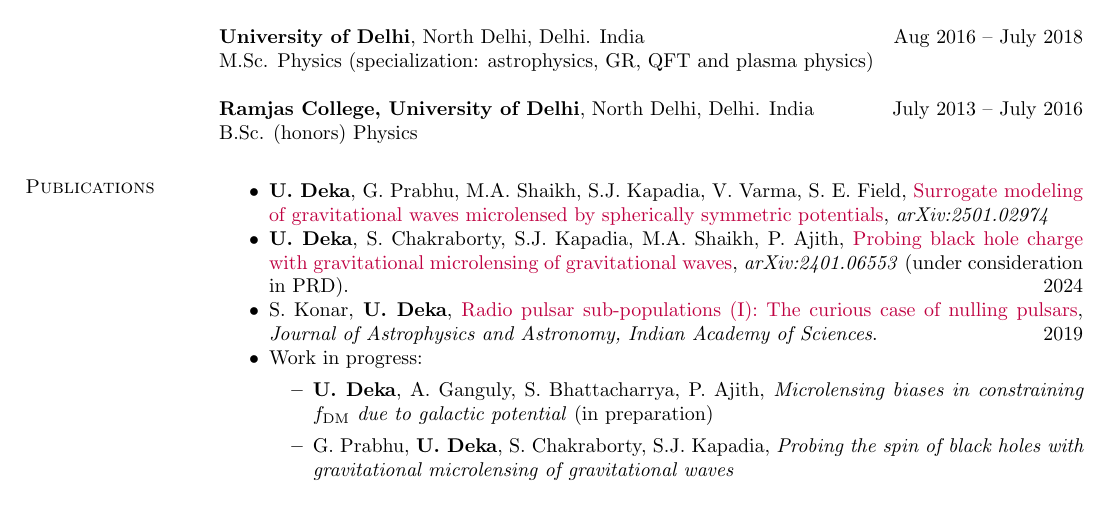
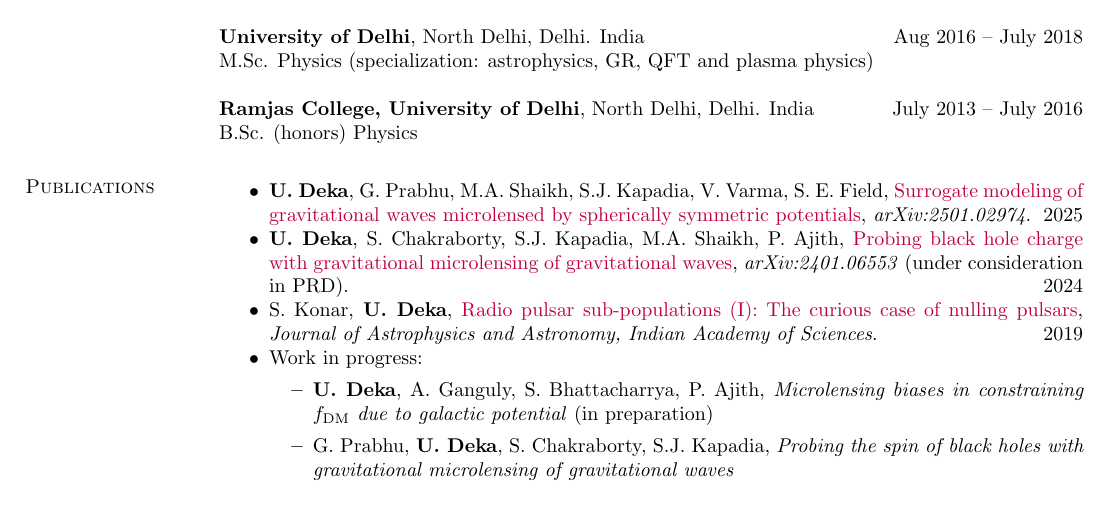
Before and after one commit to uddeepta-deka/my_CV, a LaTeX CV (main.tex, which reads sections/publications.tex): part of page 1 of 3, cut so that both start at the same text. Compiled offline with pdfLaTeX.

Commit message:
minor edit

```diff
--- a/sections/publications.tex
+++ b/sections/publications.tex
@@ -1,6 +1,6 @@
 \begin{itemize}[noitemsep]
 {
-\item\textbf{U. Deka}, G. Prabhu, M.A. Shaikh, S.J. Kapadia, V. Varma, S. E. Field, \href{https://arxiv.org/abs/2501.02974}{Surrogate modeling of gravitational waves microlensed by spherically symmetric potentials}, \textit{arXiv:2501.02974}
+\item\textbf{U. Deka}, G. Prabhu, M.A. Shaikh, S.J. Kapadia, V. Varma, S. E. Field, \href{https://arxiv.org/abs/2501.02974}{Surrogate modeling of gravitational waves microlensed by spherically symmetric potentials}, \textit{arXiv:2501.02974}. \hfill 2025
 \item \textbf{U. Deka}, S. Chakraborty, S.J. Kapadia, M.A. Shaikh, P. Ajith, \href{https://arxiv.org/pdf/2401.06553}{Probing black hole charge with gravitational microlensing of gravitational waves}, \textit{arXiv:2401.06553} (under consideration in PRD). \hfill  2024
 
 \item S. Konar, \textbf{U. Deka}, \href{https://www.ias.ac.in/article/fulltext/joaa/040/05/0042}{Radio pulsar sub-populations (I): The curious case of nulling pulsars}, \textit{Journal of Astrophysics and Astronomy, Indian Academy of Sciences}. \hfill 2019
```
